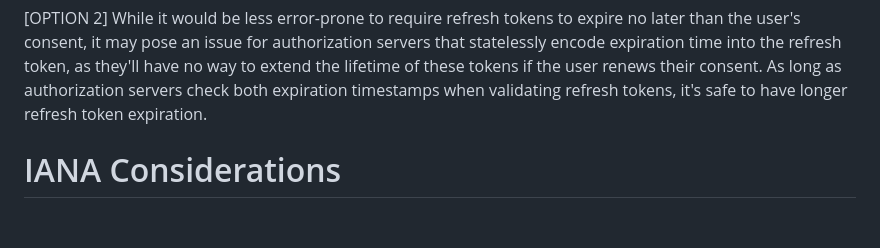
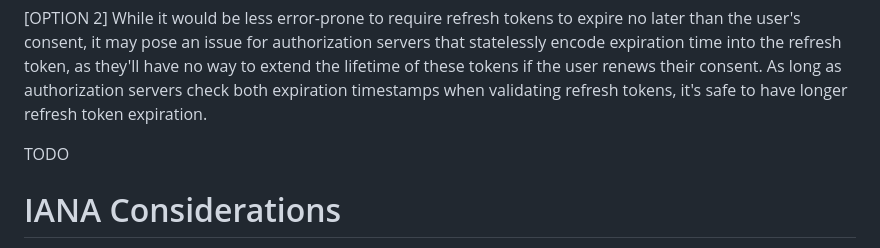
Before and after one commit to njwatson32/rt-expiration, a Markdown page: draft-watson-rt-expiration.md, the part around the change. GitHub-like rendering; blank space fills up the shorter version.

Commit message:
test workflow

```diff
--- a/draft-watson-rt-expiration.md
+++ b/draft-watson-rt-expiration.md
@@ -225,6 +225,8 @@ way to extend the lifetime of these tokens if the user renews their consent. As
 long as authorization servers check both expiration timestamps when validating
 refresh tokens, it's safe to have longer refresh token expiration.
 
+TODO
+
 
 # IANA Considerations
 
```
